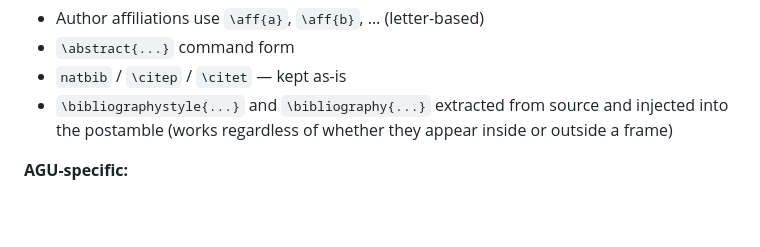
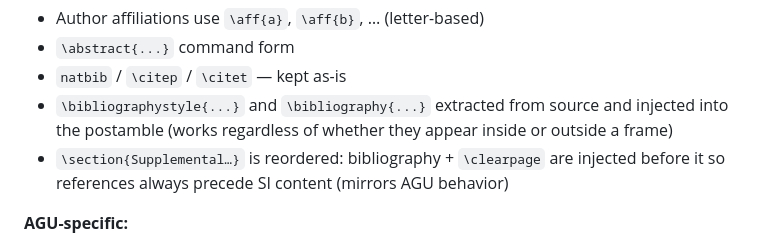
Before and after one commit to mktippett/tex-utility, a Markdown page: README.md, the part around the change. GitHub-like rendering; blank space fills up the shorter version.

```diff
--- a/README.md
+++ b/README.md
@@ -124,6 +124,8 @@ The manuscript must use the `ametsoc` document class.
 - `natbib` / `\citep` / `\citet` — kept as-is
 - `\bibliographystyle{...}` and `\bibliography{...}` extracted from source and
   injected into the postamble (works regardless of whether they appear inside or outside a frame)
+- `\section{Supplemental…}` is reordered: bibliography + `\clearpage` are injected
+  before it so references always precede SI content (mirrors AGU behavior)
 
 **AGU-specific:**
 - Author affiliations use `\affil{1}`, `\affil{2}`, … (number-based)
```
Also changed, not shown: specs/beamer_to_ams_spec.md (+29 -11 lines).
